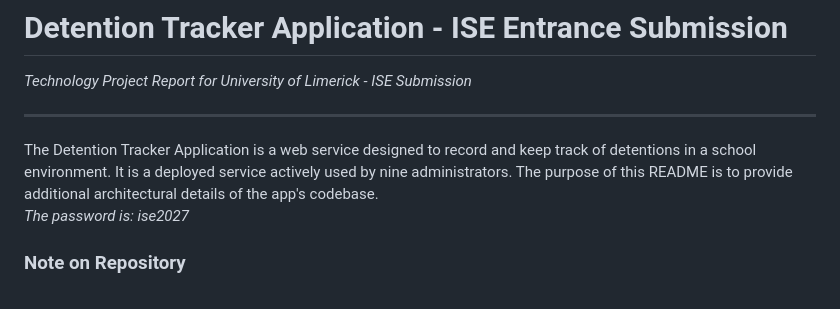
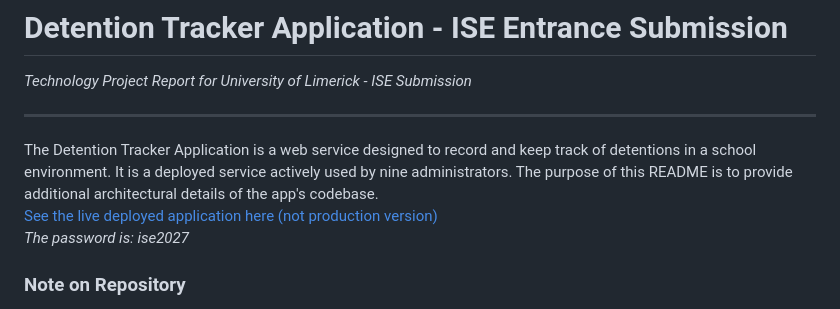
Before and after one commit to Marc-Reilly101/detention-tracker-app-ise, a Markdown page: README.md, the part around the change. Rendered like a GitHub page.

```diff
--- a/README.md
+++ b/README.md
@@ -4,6 +4,7 @@
 ---
 The Detention Tracker Application is a web service designed to record and keep track of detentions in a school environment. It is a deployed service actively used by nine administrators.
 The purpose of this README is to provide additional architectural details of the app's codebase.<br>
+[See the live deployed application here (not production version)](https://detention-tracker-ul.netlify.app/)<br>
 *The password is: ise2027*
 
 ### Note on Repository
```
